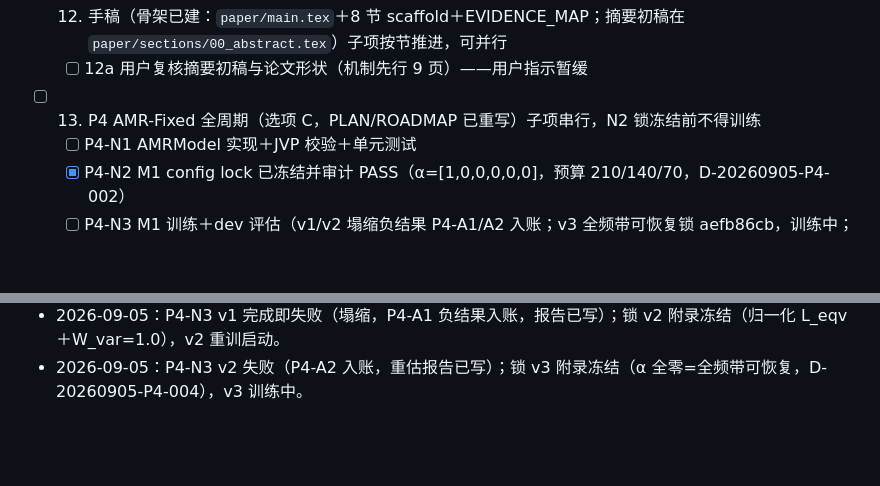
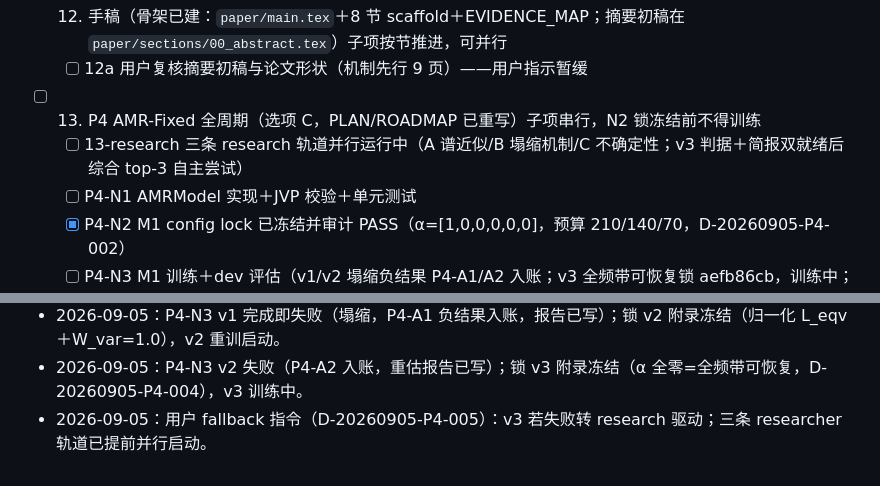
Before and after one commit to FreddieWho/iclr2027, a Markdown page: TODO.md, 2 parts joined by grey strips. Drawn GitHub-style; blank space fills up the shorter version.

```diff
--- a/TODO.md
+++ b/TODO.md
@@ -66,6 +66,7 @@
 - [ ] 12. 手稿（骨架已建：`paper/main.tex`＋8 节 scaffold＋EVIDENCE_MAP；摘要初稿在 `paper/sections/00_abstract.tex`）子项按节推进，可并行
     - [ ] 12a 用户复核摘要初稿与论文形状（机制先行 9 页）——用户指示暂缓
 - [ ] 13. P4 AMR-Fixed 全周期（选项 C，PLAN/ROADMAP 已重写）子项串行，N2 锁冻结前不得训练
+    - [ ] 13-research 三条 research 轨道并行运行中（A 谱近似/B 塌缩机制/C 不确定性；v3 判据＋简报双就绪后综合 top-3 自主尝试）
     - [ ] P4-N1 AMRModel 实现＋JVP 校验＋单元测试
     - [x] P4-N2 M1 config lock 已冻结并审计 PASS（α=[1,0,0,0,0,0]，预算 210/140/70，D-20260905-P4-002）
     - [ ] P4-N3 M1 训练＋dev 评估（v1/v2 塌缩负结果 P4-A1/A2 入账；v3 全频带可恢复锁 aefb86cb，训练中；再败则停并报用户）
@@ -122,3 +123,4 @@
 - 2026-09-05：P4-N3 启动：AMR M1 三种子并行训练中（锁哈希 65d1417b…，训练前 addendum 已记录 eqv_heads 与 encode 适配）。
 - 2026-09-05：P4-N3 v1 完成即失败（塌缩，P4-A1 负结果入账，报告已写）；锁 v2 附录冻结（归一化 L_eqv＋W_var=1.0），v2 重训启动。
 - 2026-09-05：P4-N3 v2 失败（P4-A2 入账，重估报告已写）；锁 v3 附录冻结（α 全零=全频带可恢复，D-20260905-P4-004），v3 训练中。
+- 2026-09-05：用户 fallback 指令（D-20260905-P4-005）：v3 若失败转 research 驱动；三条 researcher 轨道已提前并行启动。
```
Also changed, not shown: DECISIONS.md (+9 -0 lines).
